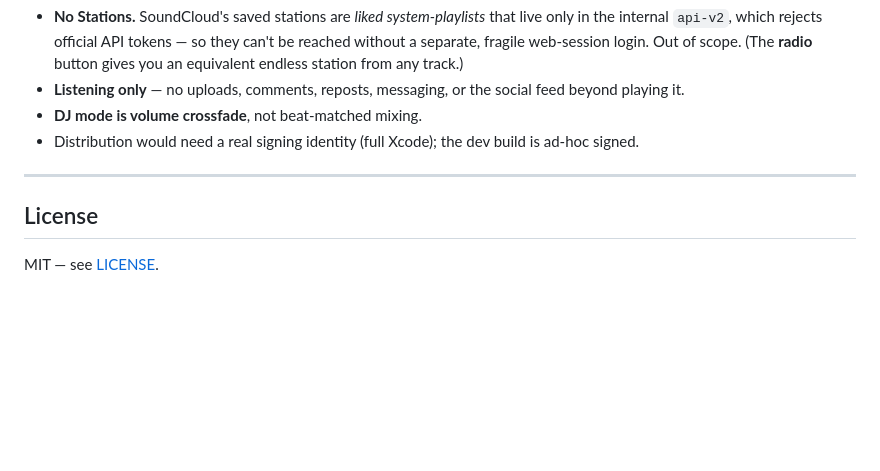
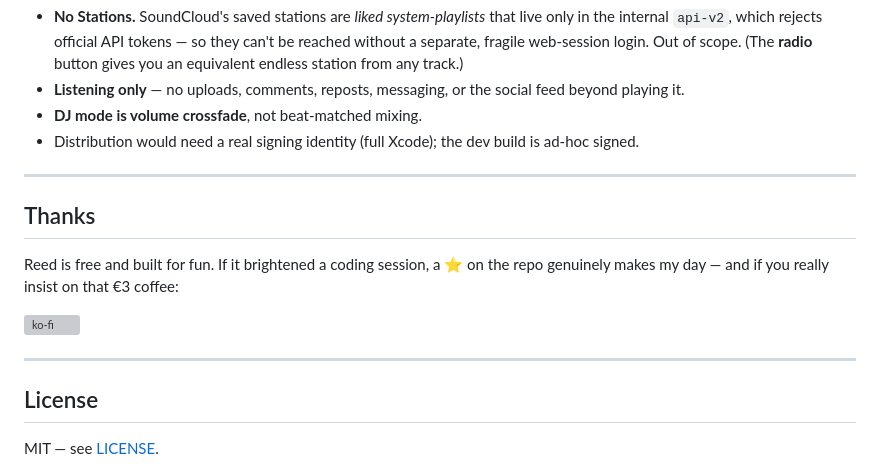
Before and after one commit to kobylinski/reed, a Markdown page: README.md, the part around the change. GitHub-like rendering; blank space fills up the shorter version; grey boxes are pictures that could not be loaded.

Commit message:
docs: add Ko-fi support button
Co-Authored-By: Claude Opus 4.8 (1M context) <noreply@anthropic.com>

```diff
--- a/README.md
+++ b/README.md
@@ -202,6 +202,15 @@ credentials.sample.json
 
 ---
 
+## Thanks
+
+Reed is free and built for fun. If it brightened a coding session, a ⭐ on the
+repo genuinely makes my day — and if you really insist on that €3 coffee:
+
+[![ko-fi](https://ko-fi.com/img/githubbutton_sm.svg)](https://ko-fi.com/R2P3222TL8)
+
+---
+
 ## License
 
 MIT — see [LICENSE](LICENSE).
```
